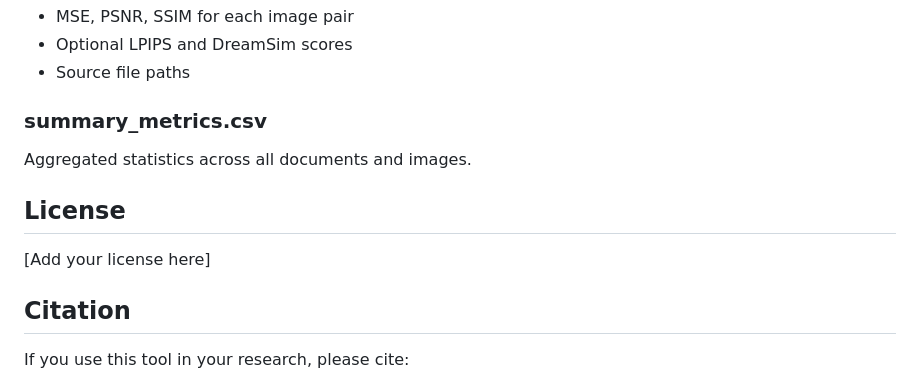
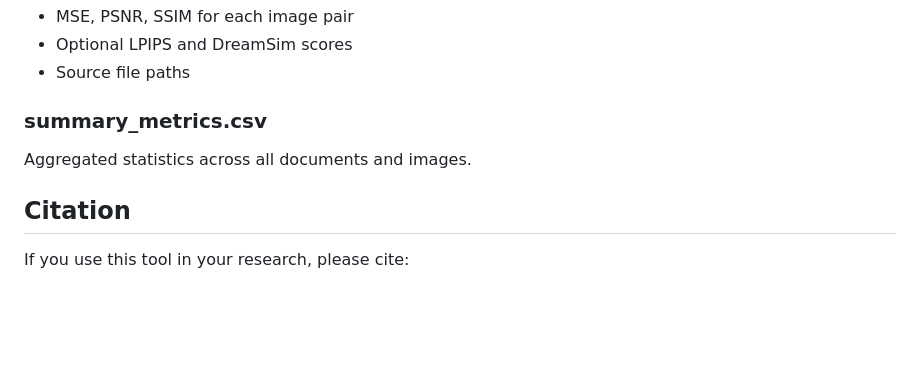
Before and after one commit to metunlp/ocrturk, a Markdown page: README.md, the part around the change. Rendered like a GitHub page; blank space fills up the shorter version.

```diff
--- a/README.md
+++ b/README.md
@@ -124,10 +124,6 @@ Per-image-pair metrics:
 Aggregated statistics across all documents and images.
 
 
-## License
-
-[Add your license here]
-
 ## Citation
 
 If you use this tool in your research, please cite:
```
